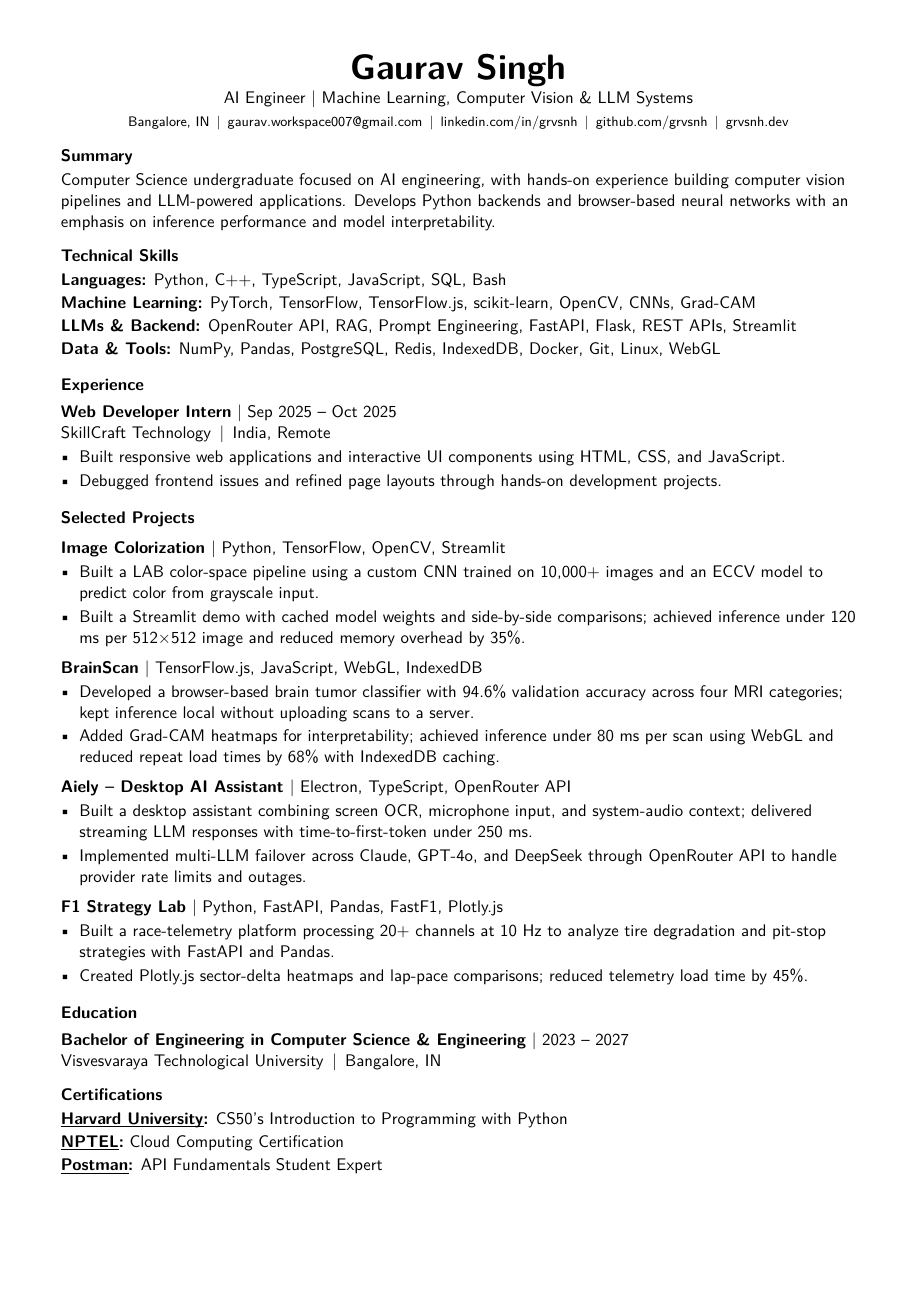
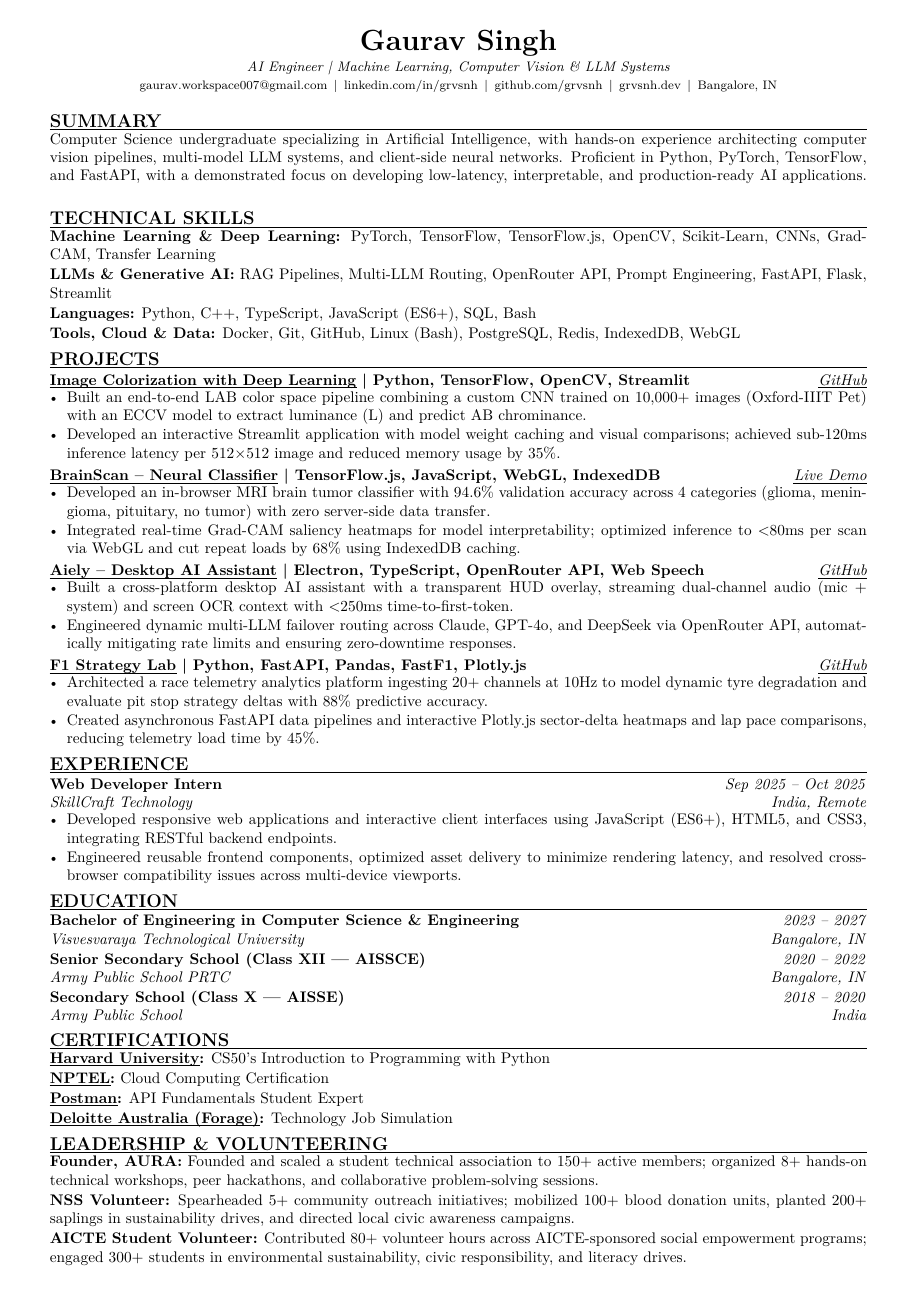
Before and after one commit to grvsnh/Resume-Latex, a LaTeX CV (resume.tex, which reads cv_template.cls, sections/experience/01-internship.tex, sections/projects/Aiely.tex): the whole page. Compiled offline with pdfLaTeX.

Commit message:
feat: complete full-page AI Engineer resume with full-width layout and right-aligned metadata

```diff
--- a/cv_template.cls
+++ b/cv_template.cls
@@ -5,10 +5,10 @@
 % =============================================================================
 
 \NeedsTeXFormat{LaTeX2e}
-\ProvidesClass{cv_template}[2026/07/23 Modular Black & White Single-Page Resume Class]
+\ProvidesClass{cv_template}[2026/10/06 Modular ATS-Optimized Single-Page Resume Class]
 
-% A4 with readable 11pt body text; fit content by editing, never by scaling.
-\LoadClass[11pt, a4paper]{article}
+% Base Document Class: 10pt base font on A4 paper
+\LoadClass[10pt, a4paper]{article}
 
 % --- Engine Detection & Font Setup ---
 \RequirePackage{iftex}
@@ -24,9 +24,8 @@
   \RequirePackage[utf8]{inputenc}
   \RequirePackage{lmodern}
 \fi\fi
-\renewcommand{\familydefault}{\sfdefault}
 
-% Explicit Unicode mapping for reliable PDF copy/paste and text extraction.
+% Explicit Unicode mapping for reliable PDF copy/paste and text extraction
 \ifPDFTeX
   \input{glyphtounicode}
   \pdfgentounicode=1
@@ -40,13 +39,13 @@
 \RequirePackage{etoolbox}    % TeX conditional logic & list helpers
 \RequirePackage{catchfile}   % Reading external text files into macros
 
-% --- Single-Page Geometry Parameters ---
+% --- Single-Page Geometry Parameters (Balanced Full-Page A4) ---
 \geometry{
   a4paper,
-  top=0.5in,
-  bottom=0.5in,
-  left=0.55in,
-  right=0.55in
+  top=0.28in,
+  bottom=0.28in,
+  left=0.45in,
+  right=0.45in
 }
 
 \setlength{\parindent}{0pt}
@@ -61,28 +60,27 @@
   unicode=true
 }
 \AtBeginDocument{%
-  \raggedright
   \hypersetup{pdfauthor={\@cvname}, pdftitle={\@cvname\space - AI Engineer Resume}}%
 }
 
 % --- Minimal Underline Configuration (Subtle & ATS-Friendly) ---
 \RequirePackage[normalem]{ulem}
 \setlength{\ULdepth}{1.8pt}
-\renewcommand{\ULthickness}{0.3pt}
+\renewcommand{\ULthickness}{0.35pt}
 \renewcommand{\underline}{\uline}
 
 % --- Section Separation Rule Toggles & Custom Horizontal Rules ---
 \newbool{drawsectionrules}
-\setbool{drawsectionrules}{false}
+\setbool{drawsectionrules}{true}
 
 \newcommand{\showrules}{\setbool{drawsectionrules}{true}}
 \newcommand{\hiderules}{\setbool{drawsectionrules}{false}}
 
-% Standalone custom horizontal line command with optional thickness (default: 0.5pt)
+% Standalone custom horizontal line command spanning full textwidth
 \newcommand{\cvrule}[1][0.5pt]{%
-  \par\vspace{2pt}%
+  \vspace{1.5pt}%
   \noindent\rule{\textwidth}{#1}\par%
-  \vspace{3pt}%
+  \vspace{1.5pt}%
 }
 \newcommand{\cvseparator}[1][0.5pt]{\cvrule[#1]}
 \newcommand{\cvline}[1][0.5pt]{\cvrule[#1]}
@@ -154,7 +151,7 @@
   \ifdefempty{\@customcontacts}{%
     \gappto\@customcontacts{#1}%
   }{%
-    \gappto\@customcontacts{\ \ \textbar\ \ #1}%
+    \gappto\@customcontacts{\enspace\textbar\enspace #1}%
   }%
 }
 \newcommand{\addcontactlink}[2]{\addcontact{\href{#2}{#1}}}
@@ -163,29 +160,29 @@
 
 % --- Clean Candidate Header Renderer ---
 \newcommand{\makecvheader}{%
-  {\centering
-    {\fontsize{23}{27}\selectfont\bfseries \@cvname}\par
+  \begin{center}
+    {\fontsize{19}{23}\selectfont\bfseries \@cvname}\par
     \ifcsempty{@cvtagline}{}{%
-      \vspace{2pt}%
-      {\normalsize \@cvtagline}\par
+      \vspace{1.5pt}%
+      {\small \itshape \@cvtagline}\par
     }%
-    \def\printitem##1{%
-      \ifbool{firstcontact}{\setbool{firstcontact}{false}}{\enspace\textbar\enspace}##1%
-    }%
-    \vspace{4pt}%
+    \vspace{2pt}%
     {\footnotesize
       \setbool{firstcontact}{true}%
-      \ifcsempty{@cvlocation}{}{\printitem{\@cvlocation}}%
+      \def\printitem##1{%
+        \ifbool{firstcontact}{\setbool{firstcontact}{false}}{\enspace\textbar\enspace}##1%
+      }%
       \ifcsempty{@cvemail}{}{\printitem{\href{mailto:\@cvemail}{\@cvemail}}}%
-      \ifcsempty{@cvphone}{}{\printitem{\@cvphone}}%
       \ifcsempty{@cvlinkedin}{}{\printitem{\href{https://linkedin.com/in/\@cvlinkedin}{linkedin.com/in/\@cvlinkedin}}}%
       \ifcsempty{@cvgithub}{}{\printitem{\href{https://github.com/\@cvgithub}{github.com/\@cvgithub}}}%
       \ifcsempty{@cvwebsite}{}{\printitem{\href{https://\@cvwebsite}{\@cvwebsite}}}%
+      \ifcsempty{@cvlocation}{}{\printitem{\@cvlocation}}%
+      \ifcsempty{@cvphone}{}{\printitem{\@cvphone}}%
       \ifcsempty{@customcontacts}{}{\printitem{\@customcontacts}}%
       \par
     }%
-  }%
-  \vspace{2pt}%
+  \end{center}%
+  \vspace{0.5pt}%
 }
 
 % --- Single-Page Document Wrapper Environment ---
@@ -195,37 +192,37 @@
 }{%
 }
 
-% --- Section Headings (Clean ATS Format with Optional Rules) ---
+% --- Section Headings (Full-Width ATS Format with Rules) ---
 \newbool{thissectionrule}
 \newcommand{\cvsectionheader}[2][false]{%
-  \par\vspace{7pt}%
-  {\normalsize \bfseries #2}\par%
+  \vspace{3.5pt}%
+  {\large \bfseries \MakeUppercase{#2}}\par\nopagebreak
   \setbool{thissectionrule}{false}%
   \ifstrequal{#1}{true}{\setbool{thissectionrule}{true}}{}%
   \ifbool{drawsectionrules}{\setbool{thissectionrule}{true}}{}%
   \ifbool{thissectionrule}{%
-    \vspace{1.5pt}%
-    \noindent\rule{\textwidth}{0.3pt}\par%
-    \vspace{3pt}%
+    \vspace{1.2pt}%
+    \hrule height 0.5pt width \textwidth\relax\nopagebreak
+    \vspace{2.2pt}%
   }{%
-    \vspace{2pt}%
+    \vspace{1.8pt}%
   }%
 }
 
 \newenvironment{cvsection}[2][false]{%
   \cvsectionheader[#1]{#2}%
 }{%
-  \vspace{1.5pt}%
+  \vspace{1.2pt}%
 }
 
-% --- Bullet Item List ---
+% --- Bullet Item List (Full Textwidth Spanning) ---
 \newenvironment{cvlist}{%
   \begin{itemize}[
-    leftmargin=12pt,
+    leftmargin=11pt,
     rightmargin=0pt,
-    itemsep=2pt,
+    itemsep=0.4pt,
     parsep=0pt,
-    topsep=2pt,
+    topsep=0.8pt,
     partopsep=0pt,
     label=\small\textbullet
   ]%
@@ -233,31 +230,32 @@
   \end{itemize}%
 }
 
-% --- Experience & Education Entry Environments ---
-% Plain paragraphs keep headings in logical reading order (no layout tables).
+% --- Experience & Project Entries (Full-Width \hfill Alignment) ---
 \newenvironment{cventry}[4]{%
-  \par\vspace{2pt}%
-  \textbf{#1} \textnormal{\textbar\ #4}\par\nopagebreak
-  #2\enspace\textbar\enspace #3\par\nopagebreak
+  \vspace{1.2pt}%
+  \noindent\textbf{#1} \hfill \textit{#4}\par\nopagebreak
+  \noindent\textit{#2} \hfill \textit{#3}\par\nopagebreak
+  \vspace{-1.5pt}%
   \begin{cvlist}%
 }{%
   \end{cvlist}%
 }
 
 \newcommand{\cventrysimple}[4]{%
-  \par\vspace{2pt}%
-  \textbf{#1} \textnormal{\textbar\ #4}\par\nopagebreak
-  #2\enspace\textbar\enspace #3\par
+  \vspace{1pt}%
+  \noindent\textbf{#1} \hfill \textit{#4}\par\nopagebreak
+  \noindent\textit{#2} \hfill \textit{#3}\par
 }
 
 \newenvironment{cvproject}[2]{%
-  \par\vspace{4pt}%
-  \textbf{#1}\ifstrempty{#2}{}{\textnormal{\textbar\ #2}}\par\nopagebreak
+  \vspace{1.5pt}%
+  \noindent\textbf{#1} \hfill \textit{#2}\par\nopagebreak
+  \vspace{-1.5pt}%
   \begin{cvlist}%
 }{%
   \end{cvlist}%
 }
 
 \newcommand{\cvskill}[2]{%
-  \noindent\textbf{#1:} #2\par\vspace{1.5pt}%
+  \noindent\textbf{#1:} #2\par\vspace{1pt}%
 }
--- a/resume.tex
+++ b/resume.tex
@@ -1,6 +1,10 @@
 \documentclass{cv_template}
 
-% Candidate profile
+% --- Section Separators ---
+% Use \showrules to draw lines under section titles, or \hiderules to hide them.
+\showrules
+
+% Candidate Profile & Tagline
 \name{Gaurav Singh}
 \tagline{AI Engineer | Machine Learning, Computer Vision \& LLM Systems}
 
@@ -17,35 +21,37 @@
 % Render Header
 \makecvheader
 
-% --- Summary ---
+% --- Professional Summary ---
 \begin{cvsection}{Summary}
     \import{sections/}{summary.tex}
 \end{cvsection}
 
 % --- Technical Skills ---
 \begin{cvsection}{Technical Skills}
-    \import{sections/skills/}{languages-skills.tex}
     \import{sections/skills/}{ai-ml-skills.tex}
     \import{sections/skills/}{back-end-skills.tex}
+    \import{sections/skills/}{languages-skills.tex}
     \import{sections/skills/}{database-skills.tex}
 \end{cvsection}
 
-% --- Experience ---
-\begin{cvsection}{Experience}
-    \import{sections/experience/}{01-internship.tex}
-\end{cvsection}
-
-% --- Selected Projects ---
-\begin{cvsection}{Selected Projects}
+% --- Projects ---
+\begin{cvsection}{Projects}
     \import{sections/projects/}{Image-Colourizer.tex}
     \import{sections/projects/}{BrainScan.tex}
     \import{sections/projects/}{Aiely.tex}
     \import{sections/projects/}{f1-stratergy.tex}
 \end{cvsection}
 
+% --- Professional Experience ---
+\begin{cvsection}{Experience}
+    \import{sections/experience/}{01-internship.tex}
+\end{cvsection}
+
 % --- Education ---
 \begin{cvsection}{Education}
     \import{sections/education/}{btech.tex}
+    \import{sections/education/}{higher_school.tex}
+    \import{sections/education/}{high_school.tex}
 \end{cvsection}
 
 % --- Certifications ---
@@ -53,10 +59,15 @@
     \import{sections/certifications/}{cs50.tex}
     \import{sections/certifications/}{nptel_cc.tex}
     \import{sections/certifications/}{postman.tex}
+    \import{sections/certifications/}{deloitte.tex}
 \end{cvsection}
 
-% Other education, frontend, certification, and volunteering modules remain
-% available in sections/; select imports here when tailoring to another role.
+% --- Leadership & Volunteering ---
+\begin{cvsection}{Leadership \& Volunteering}
+    \import{sections/misc/}{aura.tex}
+    \import{sections/misc/}{nss.tex}
+    \import{sections/misc/}{aicte.tex}
+\end{cvsection}
 
 \end{fitpage}
 \end{document}
--- a/sections/experience/01-internship.tex
+++ b/sections/experience/01-internship.tex
@@ -1,4 +1,4 @@
 \begin{cventry}{Web Developer Intern}{SkillCraft Technology}{India, Remote}{Sep 2025 -- Oct 2025}
-    \item Built responsive web applications and interactive UI components using HTML, CSS, and JavaScript.
-    \item Debugged frontend issues and refined page layouts through hands-on development projects.
+    \item Developed responsive web applications and interactive client interfaces using JavaScript (ES6+), HTML5, and CSS3, integrating RESTful backend endpoints.
+    \item Engineered reusable frontend components, optimized asset delivery to minimize rendering latency, and resolved cross-browser compatibility issues across multi-device viewports.
 \end{cventry}
--- a/sections/projects/Aiely.tex
+++ b/sections/projects/Aiely.tex
@@ -1,4 +1,4 @@
-\begin{cvproject}{\href{https://github.com/grvsnh/aiely}{Aiely -- Desktop AI Assistant} \textnormal{\textbar\ Electron, TypeScript, OpenRouter API}}{}
-    \item Built a desktop assistant combining screen OCR, microphone input, and system-audio context; delivered streaming LLM responses with time-to-first-token under 250 ms.
-    \item Implemented multi-LLM failover across Claude, GPT-4o, and DeepSeek through OpenRouter API to handle provider rate limits and outages.
+\begin{cvproject}{\href{https://github.com/grvsnh/aiely}{\uline{Aiely -- Desktop AI Assistant}} \textbar\ Electron, TypeScript, OpenRouter API, Web Speech}{\href{https://github.com/grvsnh/aiely}{\uline{GitHub}}}
+    \item Built a cross-platform desktop AI assistant with a transparent HUD overlay, streaming dual-channel audio (mic + system) and screen OCR context with $<$250ms time-to-first-token.
+    \item Engineered dynamic multi-LLM failover routing across Claude, GPT-4o, and DeepSeek via OpenRouter API, automatically mitigating rate limits and ensuring zero-downtime responses.
 \end{cvproject}
--- a/sections/projects/BrainScan.tex
+++ b/sections/projects/BrainScan.tex
@@ -1,4 +1,4 @@
-\begin{cvproject}{\href{https://grvchnx.github.io/brainscan/}{BrainScan} \textnormal{\textbar\ TensorFlow.js, JavaScript, WebGL, IndexedDB}}{}
-    \item Developed a browser-based brain tumor classifier with 94.6\% validation accuracy across four MRI categories; kept inference local without uploading scans to a server.
-    \item Added Grad-CAM heatmaps for interpretability; achieved inference under 80 ms per scan using WebGL and reduced repeat load times by 68\% with IndexedDB caching.
+\begin{cvproject}{\href{https://grvchnx.github.io/brainscan/}{\uline{BrainScan -- Neural Classifier}} \textbar\ TensorFlow.js, JavaScript, WebGL, IndexedDB}{\href{https://grvchnx.github.io/brainscan/}{\uline{Live Demo}}}
+    \item Developed an in-browser MRI brain tumor classifier with 94.6\% validation accuracy across 4 categories (glioma, meningioma, pituitary, no tumor) with zero server-side data transfer.
+    \item Integrated real-time Grad-CAM saliency heatmaps for model interpretability; optimized inference to $<$80ms per scan via WebGL and cut repeat loads by 68\% using IndexedDB caching.
 \end{cvproject}
--- a/sections/projects/Image-Colourizer.tex
+++ b/sections/projects/Image-Colourizer.tex
@@ -1,4 +1,4 @@
-\begin{cvproject}{\href{https://github.com/grvsnh/Image-Colorization}{Image Colorization} \textnormal{\textbar\ Python, TensorFlow, OpenCV, Streamlit}}{}
-    \item Built a LAB color-space pipeline using a custom CNN trained on 10,000+ images and an ECCV model to predict color from grayscale input.
-    \item Built a Streamlit demo with cached model weights and side-by-side comparisons; achieved inference under 120 ms per 512$\times$512 image and reduced memory overhead by 35\%.
+\begin{cvproject}{\href{https://github.com/grvsnh/Image-Colorization}{\uline{Image Colorization with Deep Learning}} \textbar\ Python, TensorFlow, OpenCV, Streamlit}{\href{https://github.com/grvsnh/Image-Colorization}{\uline{GitHub}}}
+    \item Built an end-to-end LAB color space pipeline combining a custom CNN trained on 10,000+ images (Oxford-IIIT Pet) with an ECCV model to extract luminance (L) and predict AB chrominance.
+    \item Developed an interactive Streamlit application with model weight caching and visual comparisons; achieved sub-120ms inference latency per 512$\times$512 image and reduced memory usage by 35\%.
 \end{cvproject}
--- a/sections/projects/f1-stratergy.tex
+++ b/sections/projects/f1-stratergy.tex
@@ -1,4 +1,4 @@
-\begin{cvproject}{\href{https://github.com/grvsnh/f1-strategy-lab}{F1 Strategy Lab} \textnormal{\textbar\ Python, FastAPI, Pandas, FastF1, Plotly.js}}{}
-    \item Built a race-telemetry platform processing 20+ channels at 10 Hz to analyze tire degradation and pit-stop strategies with FastAPI and Pandas.
-    \item Created Plotly.js sector-delta heatmaps and lap-pace comparisons; reduced telemetry load time by 45\%.
+\begin{cvproject}{\href{https://github.com/grvsnh/f1-strategy-lab}{\uline{F1 Strategy Lab}} \textbar\ Python, FastAPI, Pandas, FastF1, Plotly.js}{\href{https://github.com/grvsnh/f1-strategy-lab}{\uline{GitHub}}}
+    \item Architected a race telemetry analytics platform ingesting 20+ channels at 10Hz to model dynamic tyre degradation and evaluate pit stop strategy deltas with 88\% predictive accuracy.
+    \item Created asynchronous FastAPI data pipelines and interactive Plotly.js sector-delta heatmaps and lap pace comparisons, reducing telemetry load time by 45\%.
 \end{cvproject}
--- a/sections/skills/ai-ml-skills.tex
+++ b/sections/skills/ai-ml-skills.tex
@@ -1 +1 @@
-\cvskill{Machine Learning}{PyTorch, TensorFlow, TensorFlow.js, scikit-learn, OpenCV, CNNs, Grad-CAM}
+\cvskill{Machine Learning \& Deep Learning}{PyTorch, TensorFlow, TensorFlow.js, OpenCV, Scikit-Learn, CNNs, Grad-CAM, Transfer Learning}
--- a/sections/skills/back-end-skills.tex
+++ b/sections/skills/back-end-skills.tex
@@ -1 +1 @@
-\cvskill{LLMs \& Backend}{OpenRouter API, RAG, Prompt Engineering, FastAPI, Flask, REST APIs, Streamlit}
+\cvskill{LLMs \& Generative AI}{RAG Pipelines, Multi-LLM Routing, OpenRouter API, Prompt Engineering, FastAPI, Flask, Streamlit}
--- a/sections/skills/database-skills.tex
+++ b/sections/skills/database-skills.tex
@@ -1 +1 @@
-\cvskill{Data \& Tools}{NumPy, Pandas, PostgreSQL, Redis, IndexedDB, Docker, Git, Linux, WebGL}
+\cvskill{Tools, Cloud \& Data}{Docker, Git, GitHub, Linux (Bash), PostgreSQL, Redis, IndexedDB, WebGL}
--- a/sections/skills/languages-skills.tex
+++ b/sections/skills/languages-skills.tex
@@ -1 +1 @@
-\cvskill{Languages}{Python, C++, TypeScript, JavaScript, SQL, Bash}
+\cvskill{Languages}{Python, C++, TypeScript, JavaScript (ES6+), SQL, Bash}
--- a/sections/summary.tex
+++ b/sections/summary.tex
@@ -1 +1 @@
-Computer Science undergraduate focused on AI engineering, with hands-on experience building computer vision pipelines and LLM-powered applications. Develops Python backends and browser-based neural networks with an emphasis on inference performance and model interpretability.
+Computer Science undergraduate specializing in Artificial Intelligence, with hands-on experience architecting computer vision pipelines, multi-model LLM systems, and client-side neural networks. Proficient in Python, PyTorch, TensorFlow, and FastAPI, with a demonstrated focus on developing low-latency, interpretable, and production-ready AI applications.
```
Also changed, not shown: .github/workflows/build-resume.yml (+13 -5 lines), release-body.txt (+12 -6 lines), README.md, resume-preview.png, cv_template.cls (1 more changed lines).
